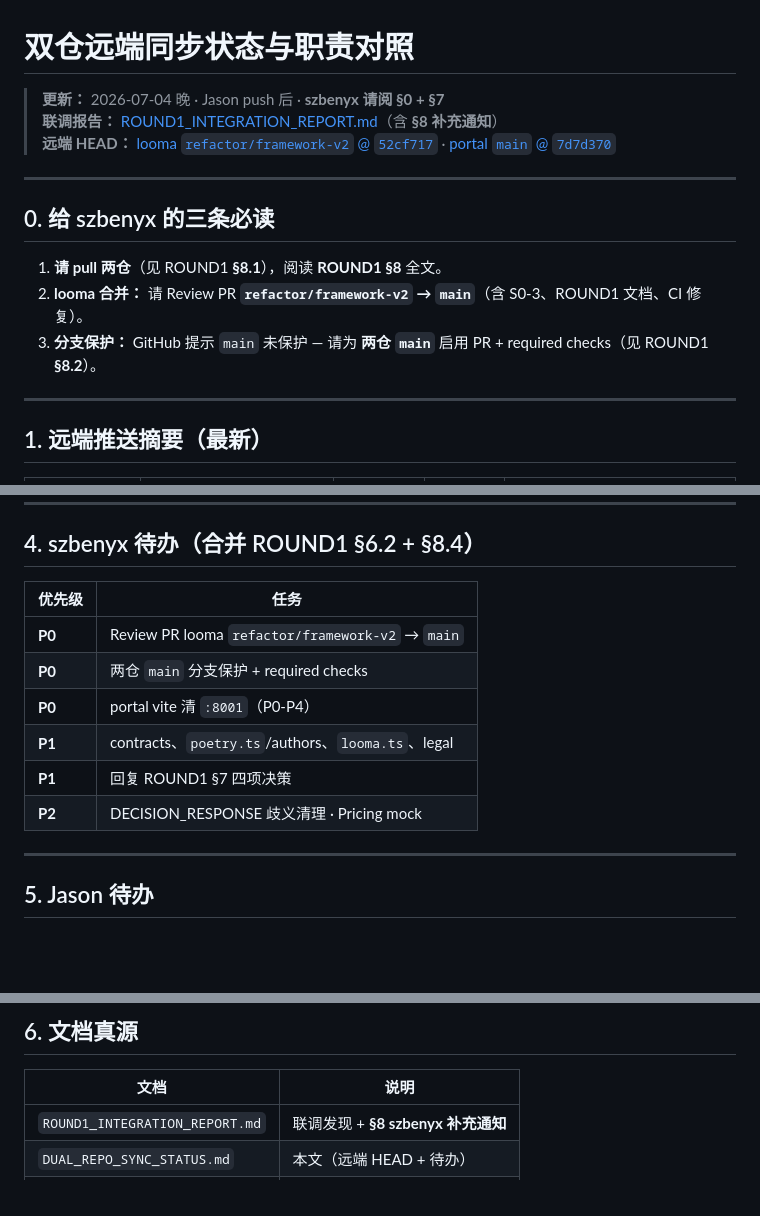
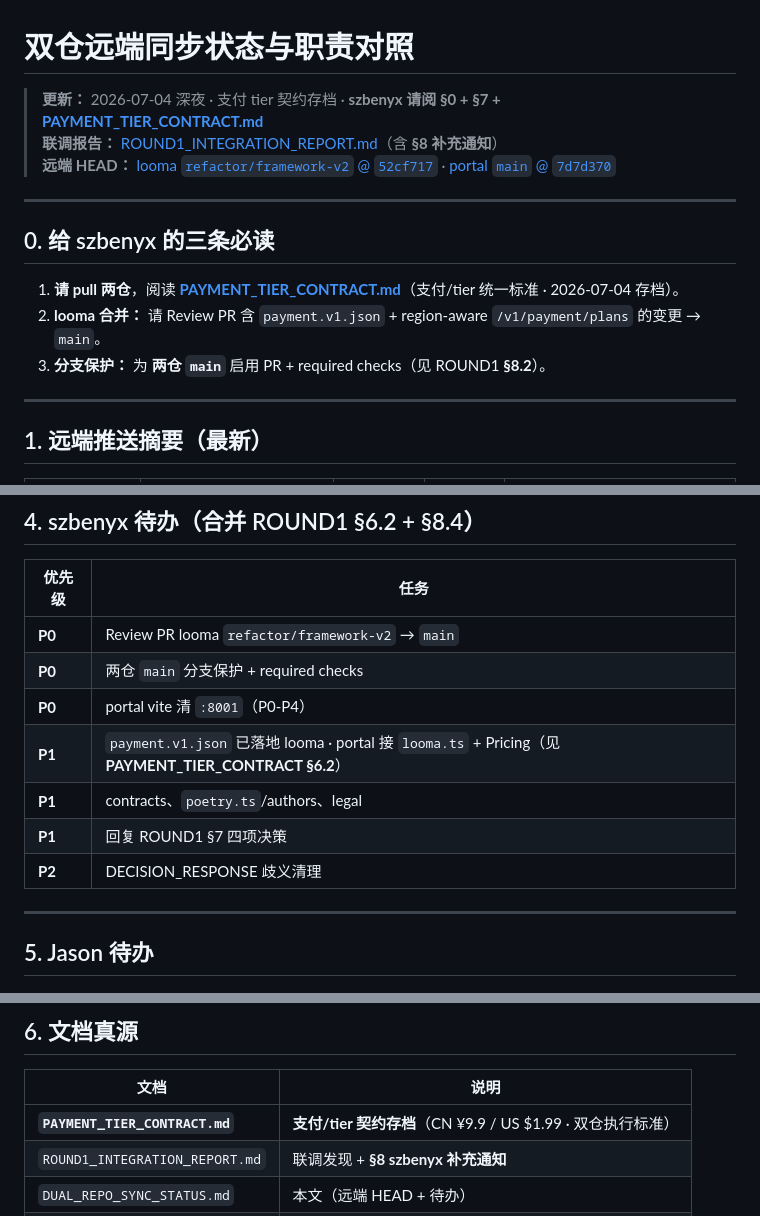
Before and after one commit to szpeter2026/szbolent-portal, a Markdown page: docs/DUAL_REPO_SYNC_STATUS.md, 3 parts joined by grey strips. Rendered like a GitHub page; blank space fills up the shorter version.

```diff
--- a/docs/DUAL_REPO_SYNC_STATUS.md
+++ b/docs/DUAL_REPO_SYNC_STATUS.md
@@ -1,6 +1,6 @@
 # 双仓远端同步状态与职责对照
 
-> **更新：** 2026-07-04 晚 · Jason push 后 · **szbenyx 请阅 §0 + §7**
+> **更新：** 2026-07-04 深夜 · 支付 tier 契约存档 · **szbenyx 请阅 §0 + §7 + [PAYMENT_TIER_CONTRACT.md](./PAYMENT_TIER_CONTRACT.md)**
 > **联调报告：** [ROUND1_INTEGRATION_REPORT.md](./ROUND1_INTEGRATION_REPORT.md)（含 **§8 补充通知**）
 > **远端 HEAD：** [looma `refactor/framework-v2` @ `52cf717`](https://github.com/szpeter2026/looma-zervi/tree/refactor/framework-v2) · [portal `main` @ `7d7d370`](https://github.com/szpeter2026/szbolent-portal)
 
@@ -8,9 +8,9 @@
 
 ## 0. 给 szbenyx 的三条必读
 
-1. **请 pull 两仓**（见 ROUND1 **§8.1**），阅读 **ROUND1 §8** 全文。
-2. **looma 合并：** 请 Review PR **`refactor/framework-v2` → `main`**（含 S0-3、ROUND1 文档、CI 修复）。
-3. **分支保护：** GitHub 提示 `main` 未保护 — 请为 **两仓 `main`** 启用 PR + required checks（见 ROUND1 **§8.2**）。
+1. **请 pull 两仓**，阅读 **[PAYMENT_TIER_CONTRACT.md](./PAYMENT_TIER_CONTRACT.md)**（支付/tier 统一标准 · 2026-07-04 存档）。
+2. **looma 合并：** 请 Review PR 含 `payment.v1.json` + region-aware `/v1/payment/plans` 的变更 → `main`。
+3. **分支保护：** 为 **两仓 `main`** 启用 PR + required checks（见 ROUND1 **§8.2**）。
 
 ---
 
@@ -66,9 +66,10 @@
 | **P0** | Review PR looma `refactor/framework-v2` → `main` |
 | **P0** | 两仓 `main` 分支保护 + required checks |
 | **P0** | portal vite 清 `:8001`（P0-P4） |
-| **P1** | contracts、`poetry.ts`/authors、`looma.ts`、legal |
+| **P1** | `payment.v1.json` 已落地 looma · portal 接 `looma.ts` + Pricing（见 **PAYMENT_TIER_CONTRACT §6.2**） |
+| **P1** | contracts、`poetry.ts`/authors、legal |
 | **P1** | 回复 ROUND1 §7 四项决策 |
-| **P2** | DECISION_RESPONSE 歧义清理 · Pricing mock |
+| **P2** | DECISION_RESPONSE 歧义清理 |
 
 ---
 
@@ -86,6 +87,7 @@
 
 | 文档 | 说明 |
 |------|------|
+| **`PAYMENT_TIER_CONTRACT.md`** | **支付/tier 契约存档**（CN ¥9.9 / US $1.99 · 双仓执行标准） |
 | `ROUND1_INTEGRATION_REPORT.md` | 联调发现 + **§8 szbenyx 补充通知** |
 | `DUAL_REPO_SYNC_STATUS.md` | 本文（远端 HEAD + 待办） |
 | `DECISION_RESPONSE.md` | 决策真源（§部署策略优先） |
```
Also changed, not shown: docs/DUAL_REPO_WORK_GUIDE.md (+3 -1 lines), docs/PAYMENT_TIER_CONTRACT.md (added, +218 -0 lines).
